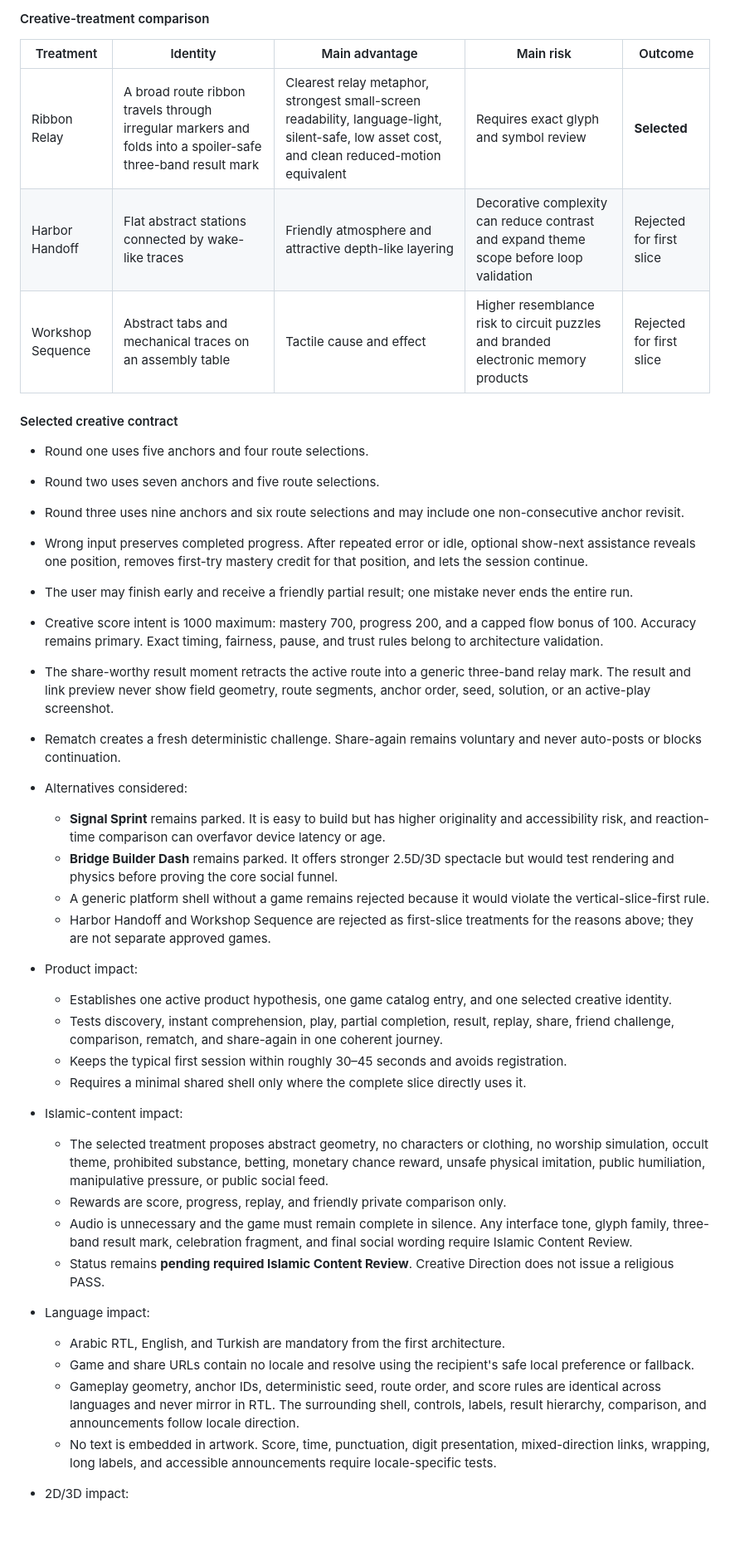
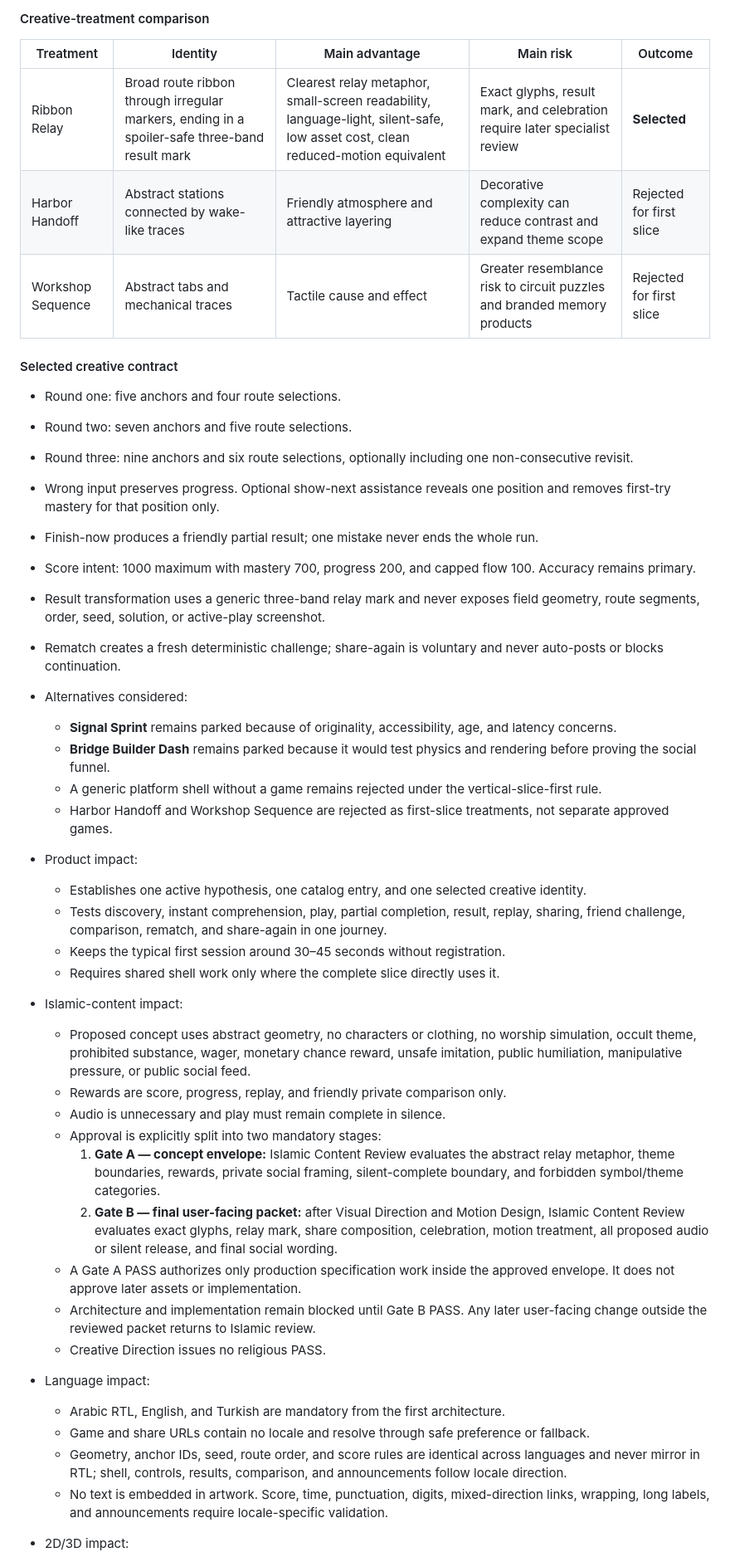
Before and after one commit to abdullahkrs/social-challenge-arena, a Markdown page: DECISIONS.md, the part around one of its changes. Shown at 83% size. Drawn GitHub-style; blank space fills up the shorter version.

Commit message:
record two-stage Islamic approval decision

```diff
--- a/DECISIONS.md
+++ b/DECISIONS.md
@@ -52,39 +52,44 @@ Scores are directional product-strategy assessments from 1 (weak) to 5 (strong),
 
 | Treatment | Identity | Main advantage | Main risk | Outcome |
 |---|---|---|---|---|
-| Ribbon Relay | A broad route ribbon travels through irregular markers and folds into a spoiler-safe three-band result mark | Clearest relay metaphor, strongest small-screen readability, language-light, silent-safe, low asset cost, and clean reduced-motion equivalent | Requires exact glyph and symbol review | **Selected** |
-| Harbor Handoff | Flat abstract stations connected by wake-like traces | Friendly atmosphere and attractive depth-like layering | Decorative complexity can reduce contrast and expand theme scope before loop validation | Rejected for first slice |
-| Workshop Sequence | Abstract tabs and mechanical traces on an assembly table | Tactile cause and effect | Higher resemblance risk to circuit puzzles and branded electronic memory products | Rejected for first slice |
+| Ribbon Relay | Broad route ribbon through irregular markers, ending in a spoiler-safe three-band result mark | Clearest relay metaphor, small-screen readability, language-light, silent-safe, low asset cost, clean reduced-motion equivalent | Exact glyphs, result mark, and celebration require later specialist review | **Selected** |
+| Harbor Handoff | Abstract stations connected by wake-like traces | Friendly atmosphere and attractive layering | Decorative complexity can reduce contrast and expand theme scope | Rejected for first slice |
+| Workshop Sequence | Abstract tabs and mechanical traces | Tactile cause and effect | Greater resemblance risk to circuit puzzles and branded memory products | Rejected for first slice |
 
 #### Selected creative contract
 
-- Round one uses five anchors and four route selections.
-- Round two uses seven anchors and five route selections.
-- Round three uses nine anchors and six route selections and may include one non-consecutive anchor revisit.
-- Wrong input preserves completed progress. After repeated error or idle, optional show-next assistance reveals one position, removes first-try mastery credit for that position, and lets the session continue.
-- The user may finish early and receive a friendly partial result; one mistake never ends the entire run.
-- Creative score intent is 1000 maximum: mastery 700, progress 200, and a capped flow bonus of 100. Accuracy remains primary. Exact timing, fairness, pause, and trust rules belong to architecture validation.
-- The share-worthy result moment retracts the active route into a generic three-band relay mark. The result and link preview never show field geometry, route segments, anchor order, seed, solution, or an active-play screenshot.
-- Rematch creates a fresh deterministic challenge. Share-again remains voluntary and never auto-posts or blocks continuation.
+- Round one: five anchors and four route selections.
+- Round two: seven anchors and five route selections.
+- Round three: nine anchors and six route selections, optionally including one non-consecutive revisit.
+- Wrong input preserves progress. Optional show-next assistance reveals one position and removes first-try mastery for that position only.
+- Finish-now produces a friendly partial result; one mistake never ends the whole run.
+- Score intent: 1000 maximum with mastery 700, progress 200, and capped flow 100. Accuracy remains primary.
+- Result transformation uses a generic three-band relay mark and never exposes field geometry, route segments, order, seed, solution, or active-play screenshot.
+- Rematch creates a fresh deterministic challenge; share-again is voluntary and never auto-posts or blocks continuation.
 
 - Alternatives considered:
-  - **Signal Sprint** remains parked. It is easy to build but has higher originality and accessibility risk, and reaction-time comparison can overfavor device latency or age.
-  - **Bridge Builder Dash** remains parked. It offers stronger 2.5D/3D spectacle but would test rendering and physics before proving the core social funnel.
-  - A generic platform shell without a game remains rejected because it would violate the vertical-slice-first rule.
-  - Harbor Handoff and Workshop Sequence are rejected as first-slice treatments for the reasons above; they are not separate approved games.
+  - **Signal Sprint** remains parked because of originality, accessibility, age, and latency concerns.
+  - **Bridge Builder Dash** remains parked because it would test physics and rendering before proving the social funnel.
+  - A generic platform shell without a game remains rejected under the vertical-slice-first rule.
+  - Harbor Handoff and Workshop Sequence are rejected as first-slice treatments, not separate approved games.
 - Product impact:
-  - Establishes one active product hypothesis, one game catalog entry, and one selected creative identity.
-  - Tests discovery, instant comprehension, play, partial completion, result, replay, share, friend challenge, comparison, rematch, and share-again in one coherent journey.
-  - Keeps the typical first session within roughly 30–45 seconds and avoids registration.
-  - Requires a minimal shared shell only where the complete slice directly uses it.
+  - Establishes one active hypothesis, one catalog entry, and one selected creative identity.
+  - Tests discovery, instant comprehension, play, partial completion, result, replay, sharing, friend challenge, comparison, rematch, and share-again in one journey.
+  - Keeps the typical first session around 30–45 seconds without registration.
+  - Requires shared shell work only where the complete slice directly uses it.
 - Islamic-content impact:
-  - The selected treatment proposes abstract geometry, no characters or clothing, no worship simulation, occult theme, prohibited substance, betting, monetary chance reward, unsafe physical imitation, public humiliation, manipulative pressure, or public social feed.
+  - Proposed concept uses abstract geometry, no characters or clothing, no worship simulation, occult theme, prohibited substance, wager, monetary chance reward, unsafe imitation, public humiliation, manipulative pressure, or public social feed.
   - Rewards are score, progress, replay, and friendly private comparison only.
-  - Audio is unnecessary and the game must remain complete in silence. Any interface tone, glyph family, three-band result mark, celebration fragment, and final social wording require Islamic Content Review.
-  - Status remains **pending required Islamic Content Review**. Creative Direction does not issue a religious PASS.
+  - Audio is unnecessary and play must remain complete in silence.
+  - Approval is explicitly split into two mandatory stages:
+    1. **Gate A — concept envelope:** Islamic Content Review evaluates the abstract relay metaphor, theme boundaries, rewards, private social framing, silent-complete boundary, and forbidden symbol/theme categories.
+    2. **Gate B — final user-facing packet:** after Visual Direction and Motion Design, Islamic Content Review evaluates exact glyphs, relay mark, share composition, celebration, motion treatment, all proposed audio or silent release, and final social wording.
+  - A Gate A PASS authorizes only production specification work inside the approved envelope. It does not approve later assets or implementation.
+  - Architecture and implementation remain blocked until Gate B PASS. Any later user-facing change outside the reviewed packet returns to Islamic review.
+  - Creative Direction issues no religious PASS.
 - Language impact:
   - Arabic RTL, English, and Turkish are mandatory from the first architecture.
-  - Game and share URLs contain no locale and resolve using the recipient's safe local preference or fallback.
-  - Gameplay geometry, anchor IDs, deterministic seed, route order, and score rules are identical across languages and never mirror in RTL. The surrounding shell, controls, labels, result hierarchy, comparison, and announcements follow locale direction.
-  - No text is embedded in artwork. Score, time, punctuation, digit presentation, mixed-direction links, wrapping, long labels, and accessible announcements require locale-specific tests.
+  - Game and share URLs contain no locale and resolve through safe preference or fallback.
+  - Geometry, anchor IDs, seed, route order, and score rules are identical across languages and never mirror in RTL; shell, controls, results, comparison, and announcements follow locale direction.
+  - No text is embedded in artwork. Score, time, punctuation, digits, mixed-direction links, wrapping, long labels, and announcements require locale-specific validation.
 - 2D/3D impact:
```
Also changed, not shown: other parts of DECISIONS.md (+29 -30 lines).
